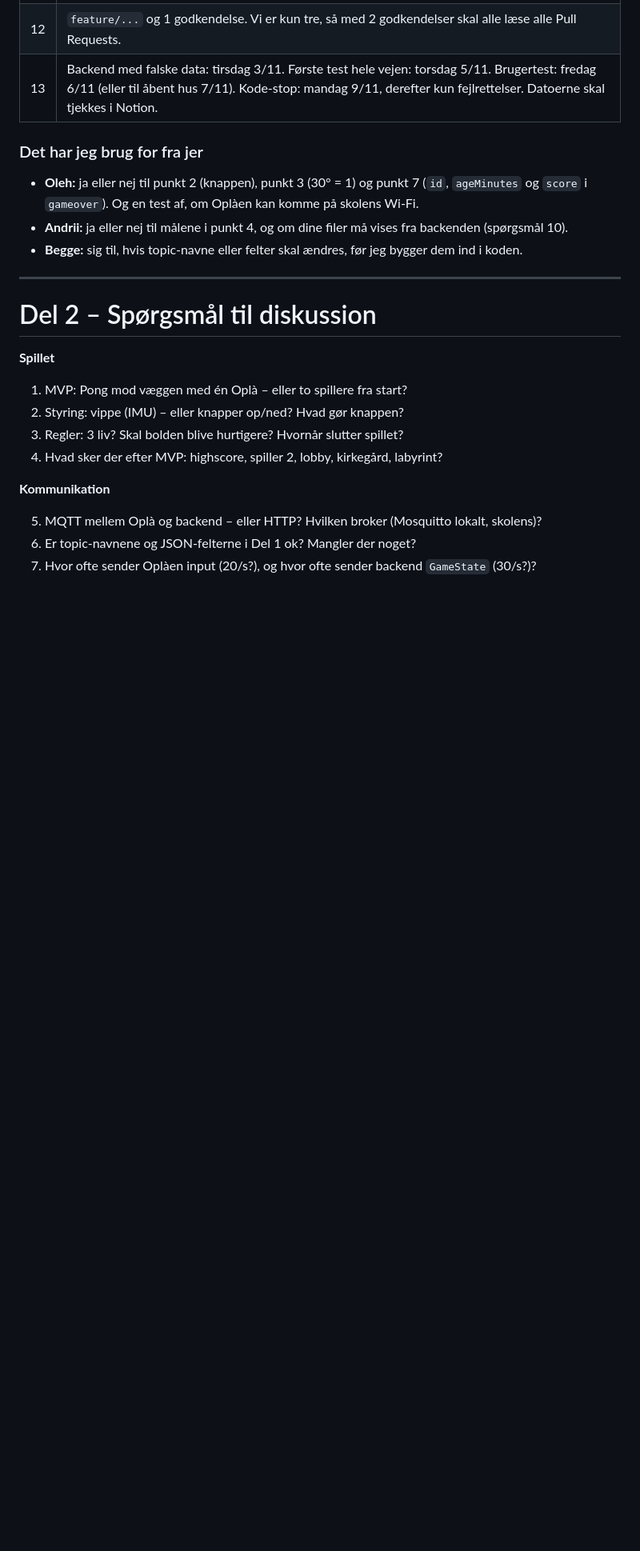
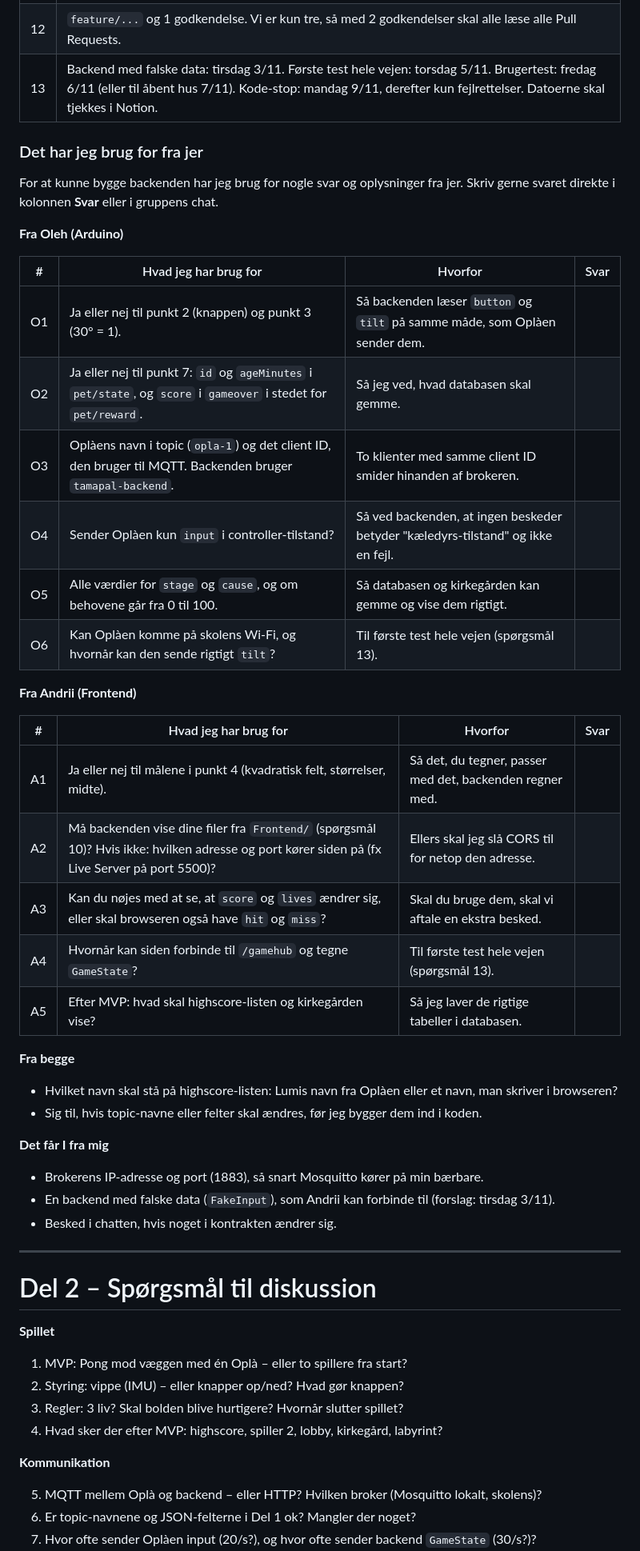
Before and after one commit to Mercantec-GHC/H3-TamaPal, a Markdown page: docs/MESSAGES.md, the part around one of its changes. Shown at 80% size. Drawn GitHub-style; blank space fills up the shorter version.

Commit message:
docs: list what the backend needs from Arduino and frontend
Co-Authored-By: Claude Opus 5.5 <noreply@anthropic.com>

```diff
--- a/docs/MESSAGES.md
+++ b/docs/MESSAGES.md
@@ -365,9 +365,39 @@ Forslag til diskussionen. Del 3 udfylder vi sammen.
 
 ### Det har jeg brug for fra jer
 
-- **Oleh:** ja eller nej til punkt 2 (knappen), punkt 3 (30° = 1) og punkt 7 (`id`, `ageMinutes` og `score` i `gameover`). Og en test af, om Oplàen kan komme på skolens Wi-Fi.
-- **Andrii:** ja eller nej til målene i punkt 4, og om dine filer må vises fra backenden (spørgsmål 10).
-- **Begge:** sig til, hvis topic-navne eller felter skal ændres, før jeg bygger dem ind i koden.
+For at kunne bygge backenden har jeg brug for nogle svar og oplysninger fra jer. Skriv gerne svaret direkte i kolonnen **Svar** eller i gruppens chat.
+
+**Fra Oleh (Arduino)**
+
+| # | Hvad jeg har brug for | Hvorfor | Svar |
+|---|---|---|---|
+| O1 | Ja eller nej til punkt 2 (knappen) og punkt 3 (30° = 1). | Så backenden læser `button` og `tilt` på samme måde, som Oplàen sender dem. | |
+| O2 | Ja eller nej til punkt 7: `id` og `ageMinutes` i `pet/state`, og `score` i `gameover` i stedet for `pet/reward`. | Så jeg ved, hvad databasen skal gemme. | |
+| O3 | Oplàens navn i topic (`opla-1`) og det client ID, den bruger til MQTT. Backenden bruger `tamapal-backend`. | To klienter med samme client ID smider hinanden af brokeren. | |
+| O4 | Sender Oplàen kun `input` i controller-tilstand? | Så ved backenden, at ingen beskeder betyder "kæledyrs-tilstand" og ikke en fejl. | |
+| O5 | Alle værdier for `stage` og `cause`, og om behovene går fra 0 til 100. | Så databasen og kirkegården kan gemme og vise dem rigtigt. | |
+| O6 | Kan Oplàen komme på skolens Wi-Fi, og hvornår kan den sende rigtigt `tilt`? | Til første test hele vejen (spørgsmål 13). | |
+
+**Fra Andrii (Frontend)**
+
+| # | Hvad jeg har brug for | Hvorfor | Svar |
+|---|---|---|---|
+| A1 | Ja eller nej til målene i punkt 4 (kvadratisk felt, størrelser, midte). | Så det, du tegner, passer med det, backenden regner med. | |
+| A2 | Må backenden vise dine filer fra `Frontend/` (spørgsmål 10)? Hvis ikke: hvilken adresse og port kører siden på (fx Live Server på port 5500)? | Ellers skal jeg slå CORS til for netop den adresse. | |
+| A3 | Kan du nøjes med at se, at `score` og `lives` ændrer sig, eller skal browseren også have `hit` og `miss`? | Skal du bruge dem, skal vi aftale en ekstra besked. | |
+| A4 | Hvornår kan siden forbinde til `/gamehub` og tegne `GameState`? | Til første test hele vejen (spørgsmål 13). | |
+| A5 | Efter MVP: hvad skal highscore-listen og kirkegården vise? | Så jeg laver de rigtige tabeller i databasen. | |
+
+**Fra begge**
+
+- Hvilket navn skal stå på highscore-listen: Lumis navn fra Oplàen eller et navn, man skriver i browseren?
+- Sig til, hvis topic-navne eller felter skal ændres, før jeg bygger dem ind i koden.
+
+**Det får I fra mig**
+
+- Brokerens IP-adresse og port (1883), så snart Mosquitto kører på min bærbare.
+- En backend med falske data (`FakeInput`), som Andrii kan forbinde til (forslag: tirsdag 3/11).
+- Besked i chatten, hvis noget i kontrakten ændrer sig.
 
 ---
 
```
Also changed, not shown: other parts of docs/MESSAGES.md (+1 -1 lines).
